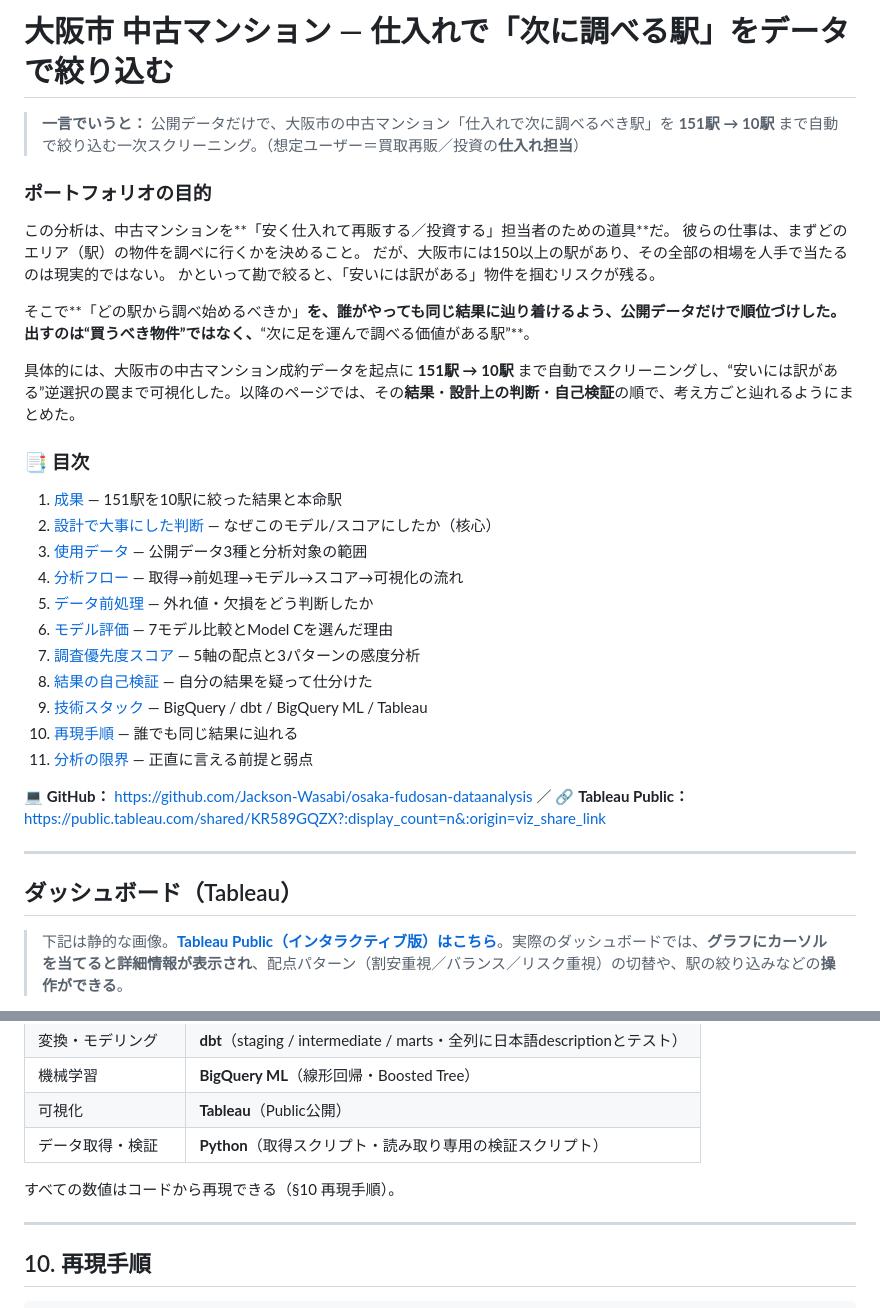
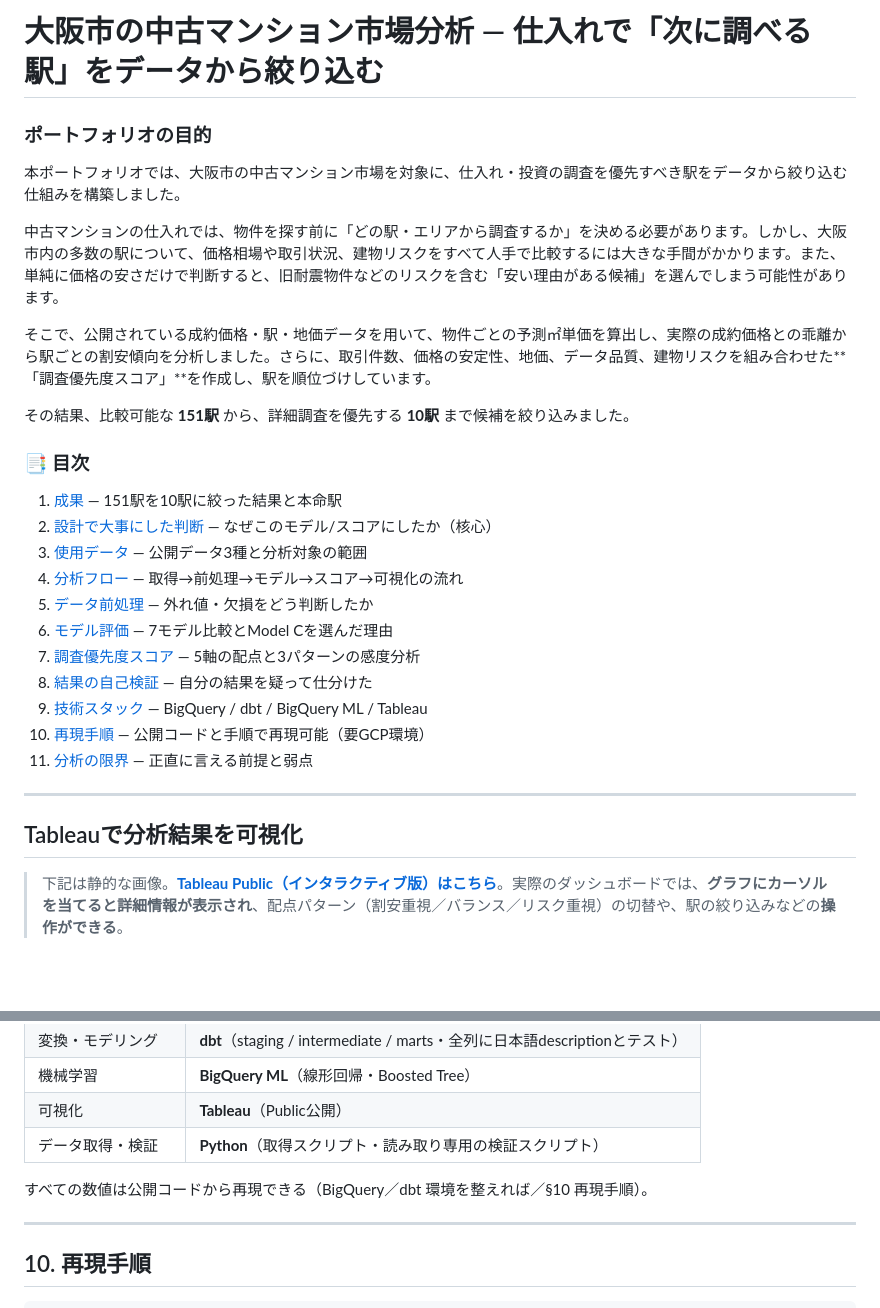
Before and after one commit to Jackson-Wasabi/osaka-fudosan-dataanalysis, a Markdown page: README.md, 2 parts joined by grey strips. Drawn GitHub-style; blank space fills up the shorter version.

```diff
--- a/README.md
+++ b/README.md
@@ -1,17 +1,14 @@
-# 大阪市 中古マンション ― 仕入れで「次に調べる駅」をデータで絞り込む
-
-> **一言でいうと：** 公開データだけで、大阪市の中古マンション「仕入れで次に調べるべき駅」を **151駅 → 10駅** まで自動で絞り込む一次スクリーニング。（想定ユーザー＝買取再販／投資の**仕入れ担当**）
+# 大阪市の中古マンション市場分析 ― 仕入れで「次に調べる駅」をデータから絞り込む
 
 ### ポートフォリオの目的
 
-この分析は、中古マンションを**「安く仕入れて再販する／投資する」担当者のための道具**だ。
-彼らの仕事は、まずどのエリア（駅）の物件を調べに行くかを決めること。
-だが、大阪市には150以上の駅があり、その全部の相場を人手で当たるのは現実的ではない。
-かといって勘で絞ると、「安いには訳がある」物件を掴むリスクが残る。
+本ポートフォリオでは、大阪市の中古マンション市場を対象に、仕入れ・投資の調査を優先すべき駅をデータから絞り込む仕組みを構築しました。
 
-そこで**「どの駅から調べ始めるべきか」**を、誰がやっても同じ結果に辿り着けるよう、公開データだけで順位づけした。出すのは“買うべき物件”ではなく、**“次に足を運んで調べる価値がある駅”**。
+中古マンションの仕入れでは、物件を探す前に「どの駅・エリアから調査するか」を決める必要があります。しかし、大阪市内の多数の駅について、価格相場や取引状況、建物リスクをすべて人手で比較するには大きな手間がかかります。また、単純に価格の安さだけで判断すると、旧耐震物件などのリスクを含む「安い理由がある候補」を選んでしまう可能性があります。
 
-具体的には、大阪市の中古マンション成約データを起点に **151駅 → 10駅** まで自動でスクリーニングし、“安いには訳がある”逆選択の罠まで可視化した。以降のページでは、その**結果**・**設計上の判断**・**自己検証**の順で、考え方ごと辿れるようにまとめた。
+そこで、公開されている成約価格・駅・地価データを用いて、物件ごとの予測㎡単価を算出し、実際の成約価格との乖離から駅ごとの割安傾向を分析しました。さらに、取引件数、価格の安定性、地価、データ品質、建物リスクを組み合わせた**「調査優先度スコア」**を作成し、駅を順位づけしています。
+
+その結果、比較可能な **151駅** から、詳細調査を優先する **10駅** まで候補を絞り込みました。
 
 ### 📑 目次
 
@@ -24,14 +21,12 @@
 7. [調査優先度スコア](#score) ― 5軸の配点と3パターンの感度分析
 8. [結果の自己検証](#verification) ― 自分の結果を疑って仕分けた
 9. [技術スタック](#stack) ― BigQuery / dbt / BigQuery ML / Tableau
-10. [再現手順](#reproduce) ― 誰でも同じ結果に辿れる
+10. [再現手順](#reproduce) ― 公開コードと手順で再現可能（要GCP環境）
 11. [分析の限界](#limitations) ― 正直に言える前提と弱点
-
-💻 **GitHub：** https://github.com/Jackson-Wasabi/osaka-fudosan-dataanalysis ／ 🔗 **Tableau Public：** https://public.tableau.com/shared/KR589GQZX?:display_count=n&:origin=viz_share_link
 
 ---
 
-## ダッシュボード（Tableau）
+## Tableauで分析結果を可視化
 
 > 下記は静的な画像。**[Tableau Public（インタラクティブ版）はこちら](https://public.tableau.com/shared/KR589GQZX)**。実際のダッシュボードでは、**グラフにカーソルを当てると詳細情報が表示され**、配点パターン（割安重視／バランス／リスク重視）の切替や、駅の絞り込みなどの**操作ができる**。
 
@@ -190,7 +195,7 @@
 | 可視化 | **Tableau**（Public公開） |
 | データ取得・検証 | **Python**（取得スクリプト・読み取り専用の検証スクリプト） |
 
-すべての数値はコードから再現できる（§10 再現手順）。
+すべての数値は公開コードから再現できる（BigQuery／dbt 環境を整えれば／§10 再現手順）。
 
 ---
 
```
Also changed, not shown: other parts of README.md (+19 -9 lines), outputs/figures/09_model_accuracy.png (added), 2 other files.
